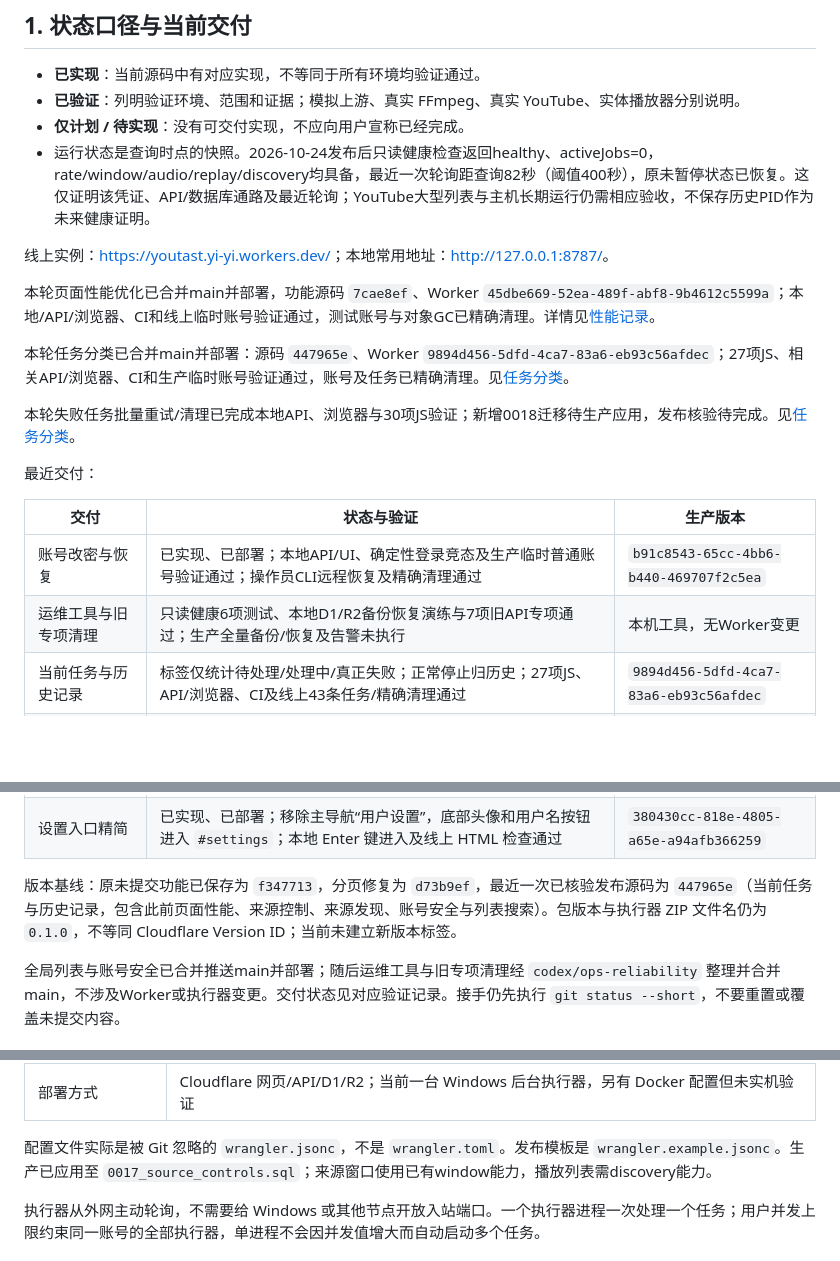
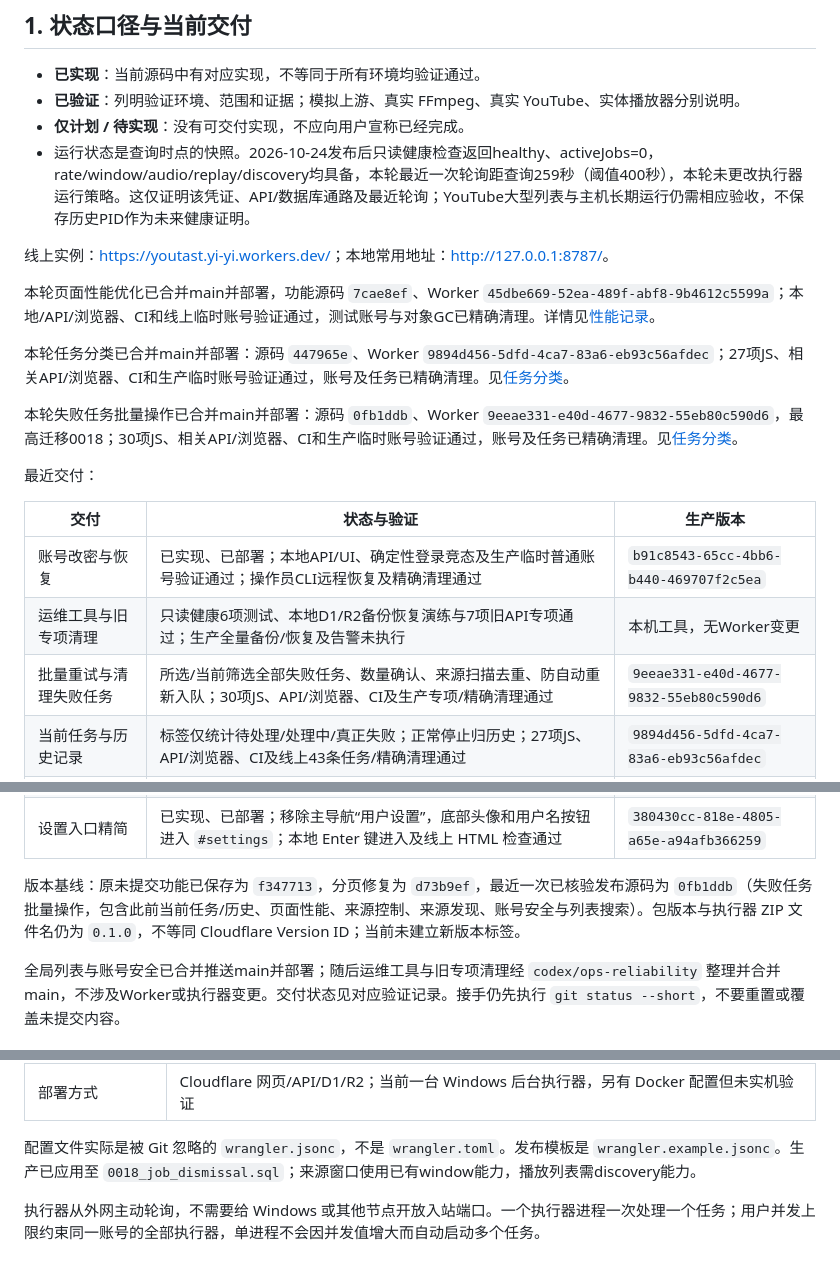
Before and after one commit to AEliu/YouTast, a Markdown page: docs/HANDOFF.md, 3 parts joined by grey strips. GitHub-like rendering; blank space fills up the shorter version.

```diff
--- a/docs/HANDOFF.md
+++ b/docs/HANDOFF.md
@@ -9,7 +9,7 @@
 - **已实现**：当前源码中有对应实现，不等同于所有环境均验证通过。
 - **已验证**：列明验证环境、范围和证据；模拟上游、真实 FFmpeg、真实 YouTube、实体播放器分别说明。
 - **仅计划 / 待实现**：没有可交付实现，不应向用户宣称已经完成。
-- 运行状态是查询时点的快照。2026-10-24发布后只读健康检查返回healthy、activeJobs=0，rate/window/audio/replay/discovery均具备，最近一次轮询距查询82秒（阈值400秒），原未暂停状态已恢复。这仅证明该凭证、API/数据库通路及最近轮询；YouTube大型列表与主机长期运行仍需相应验收，不保存历史PID作为未来健康证明。
+- 运行状态是查询时点的快照。2026-10-24发布后只读健康检查返回healthy、activeJobs=0，rate/window/audio/replay/discovery均具备，本轮最近一次轮询距查询259秒（阈值400秒），本轮未更改执行器运行策略。这仅证明该凭证、API/数据库通路及最近轮询；YouTube大型列表与主机长期运行仍需相应验收，不保存历史PID作为未来健康证明。
 
 线上实例：<https://youtast.yi-yi.workers.dev/>；本地常用地址：<http://127.0.0.1:8787/>。
 
@@ -17,7 +17,7 @@
 
 本轮任务分类已合并main并部署：源码 `447965e`、Worker `9894d456-5dfd-4ca7-83a6-eb93c56afdec`；27项JS、相关API/浏览器、CI和生产临时账号验证通过，账号及任务已精确清理。见[任务分类](TASKS.md)。
 
-本轮失败任务批量重试/清理已完成本地API、浏览器与30项JS验证；新增0018迁移待生产应用，发布核验待完成。见[任务分类](TASKS.md)。
+本轮失败任务批量操作已合并main并部署：源码 `0fb1ddb`、Worker `9eeae331-e40d-4677-9832-55eb80c590d6`，最高迁移0018；30项JS、相关API/浏览器、CI和生产临时账号验证通过，账号及任务已精确清理。见[任务分类](TASKS.md)。
 
 最近交付：
 
@@ -25,6 +25,7 @@
 | --- | --- | --- |
 | 账号改密与恢复 | 已实现、已部署；本地API/UI、确定性登录竞态及生产临时普通账号验证通过；操作员CLI远程恢复及精确清理通过 | `b91c8543-65cc-4bb6-b440-469707f2c5ea` |
 | 运维工具与旧专项清理 | 只读健康6项测试、本地D1/R2备份恢复演练与7项旧API专项通过；生产全量备份/恢复及告警未执行 | 本机工具，无Worker变更 |
+| 批量重试与清理失败任务 | 所选/当前筛选全部失败任务、数量确认、来源扫描去重、防自动重新入队；30项JS、API/浏览器、CI及生产专项/精确清理通过 | `9eeae331-e40d-4677-9832-55eb80c590d6` |
 | 当前任务与历史记录 | 标签仅统计待处理/处理中/真正失败；正常停止归历史；27项JS、API/浏览器、CI及线上43条任务/精确清理通过 | `9894d456-5dfd-4ca7-83a6-eb93c56afdec` |
 | 页面性能 | 频道/账号限定窗口查询、合并首页统计、精简初始化及并行/取消请求；25项JS、相关API/浏览器、CI、生产临时账号和既有RSS验证通过；无新迁移 | `45dbe669-52ea-489f-abf8-9b4612c5599a` |
 | 来源独立窗口及弹窗关闭 | 已部署；来源2/3窗口、缓存复用、暂停与独立同步，遮罩/X/Esc保护；本地与生产临时账号验证通过 | `22cbb9f6-a04d-4f78-9871-61c3727b7908` |
@@ -34,7 +35,7 @@
 | 频道详情页 | 已实现、已部署；本地独立分页/排序/权限测试、浏览器交互、线上四类详情接口与资源检查通过 | `837f86e6-11b7-4a95-b6ff-0152d5e66d99` |
 | 设置入口精简 | 已实现、已部署；移除主导航“用户设置”，底部头像和用户名按钮进入 `#settings`；本地 Enter 键进入及线上 HTML 检查通过 | `380430cc-818e-4805-a65e-a94afb366259` |
 
-版本基线：原未提交功能已保存为 `f347713`，分页修复为 `d73b9ef`，最近一次已核验发布源码为 `447965e`（当前任务与历史记录，包含此前页面性能、来源控制、来源发现、账号安全与列表搜索）。包版本与执行器 ZIP 文件名仍为 `0.1.0`，不等同 Cloudflare Version ID；当前未建立新版本标签。
+版本基线：原未提交功能已保存为 `f347713`，分页修复为 `d73b9ef`，最近一次已核验发布源码为 `0fb1ddb`（失败任务批量操作，包含此前当前任务/历史、页面性能、来源控制、来源发现、账号安全与列表搜索）。包版本与执行器 ZIP 文件名仍为 `0.1.0`，不等同 Cloudflare Version ID；当前未建立新版本标签。
 
 全局列表与账号安全已合并推送main并部署；随后运维工具与旧专项清理经 `codex/ops-reliability` 整理并合并main，不涉及Worker或执行器变更。交付状态见对应验证记录。接手仍先执行 `git status --short`，不要重置或覆盖未提交内容。
 
@@ -64,7 +65,7 @@ flowchart LR
 | 开发/发布 | Node.js、npm、Wrangler 4（锁文件约束具体安装版本）；esbuild 用于二维码资源打包 |
 | 部署方式 | Cloudflare 网页/API/D1/R2；当前一台 Windows 后台执行器，另有 Docker 配置但未实机验证 |
 
-配置文件实际是被 Git 忽略的 `wrangler.jsonc`，不是 `wrangler.toml`。发布模板是 `wrangler.example.jsonc`。生产已应用至 `0017_source_controls.sql`；来源窗口使用已有window能力，播放列表需discovery能力。
+配置文件实际是被 Git 忽略的 `wrangler.jsonc`，不是 `wrangler.toml`。发布模板是 `wrangler.example.jsonc`。生产已应用至 `0018_job_dismissal.sql`；来源窗口使用已有window能力，播放列表需discovery能力。
 
 执行器从外网主动轮询，不需要给 Windows 或其他节点开放入站端口。一个执行器进程一次处理一个任务；用户并发上限约束同一账号的全部执行器，单进程不会因并发值增大而自动启动多个任务。
 
```
Also changed, not shown: docs/TASKS.md (+4 -0 lines).
